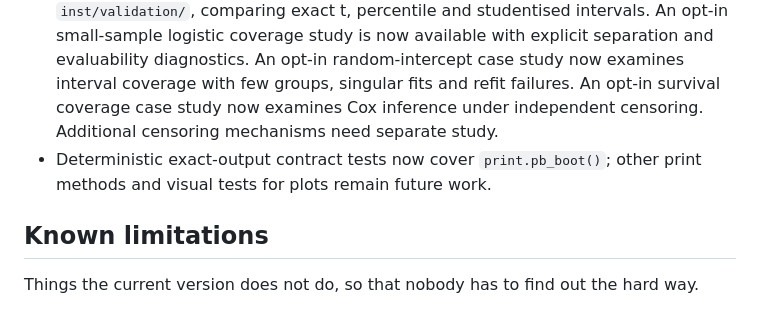
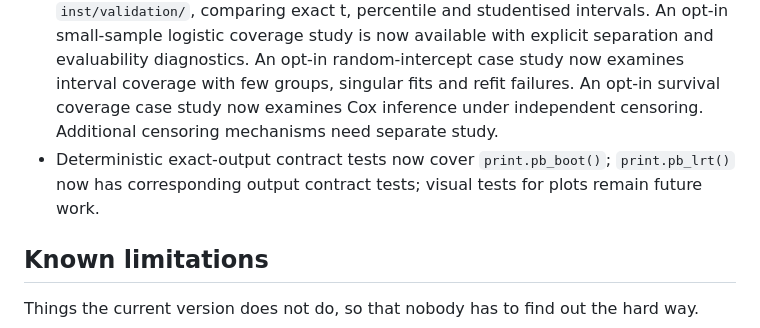
Before and after one commit to DiogoRibeiro7/parametricboot, a Markdown page: roadmap.md, the part around the change. GitHub-like rendering.

Commit message:
docs: record likelihood-ratio print contract coverage

```diff
--- a/roadmap.md
+++ b/roadmap.md
@@ -204,7 +204,8 @@ Worth doing, but each needs a design decision or is expensive.
   few groups, singular fits and refit failures. An opt-in survival coverage case study now examines Cox inference under
   independent censoring. Additional censoring mechanisms need separate study.
 - Deterministic exact-output contract tests now cover `print.pb_boot()`;
-  other print methods and visual tests for plots remain future work.
+  `print.pb_lrt()` now has corresponding output contract tests; visual tests
+  for plots remain future work.
 
 ## Known limitations
 
```
